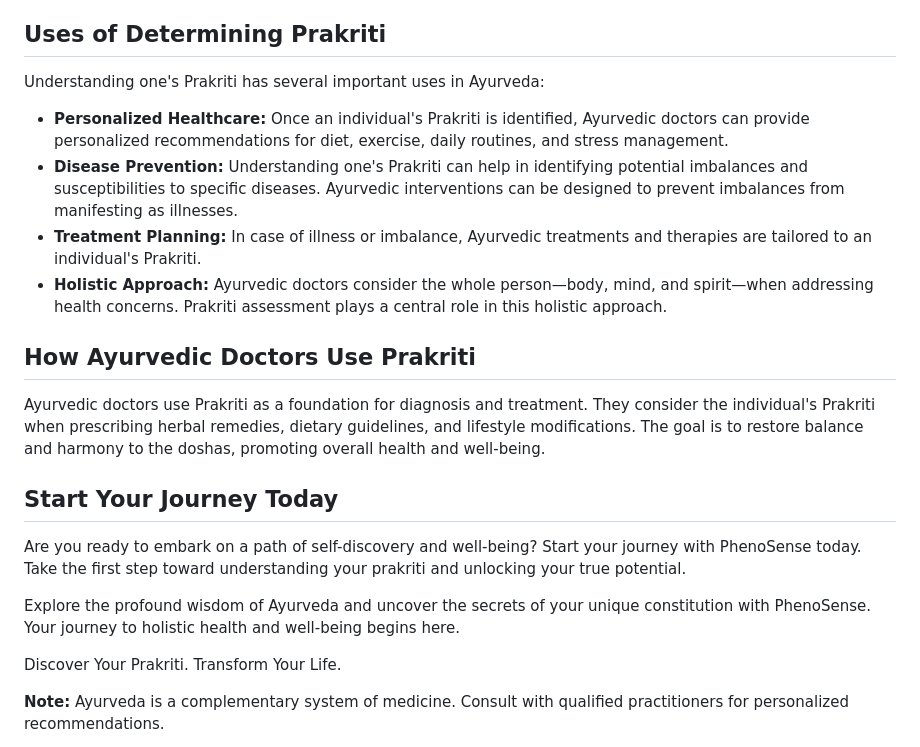
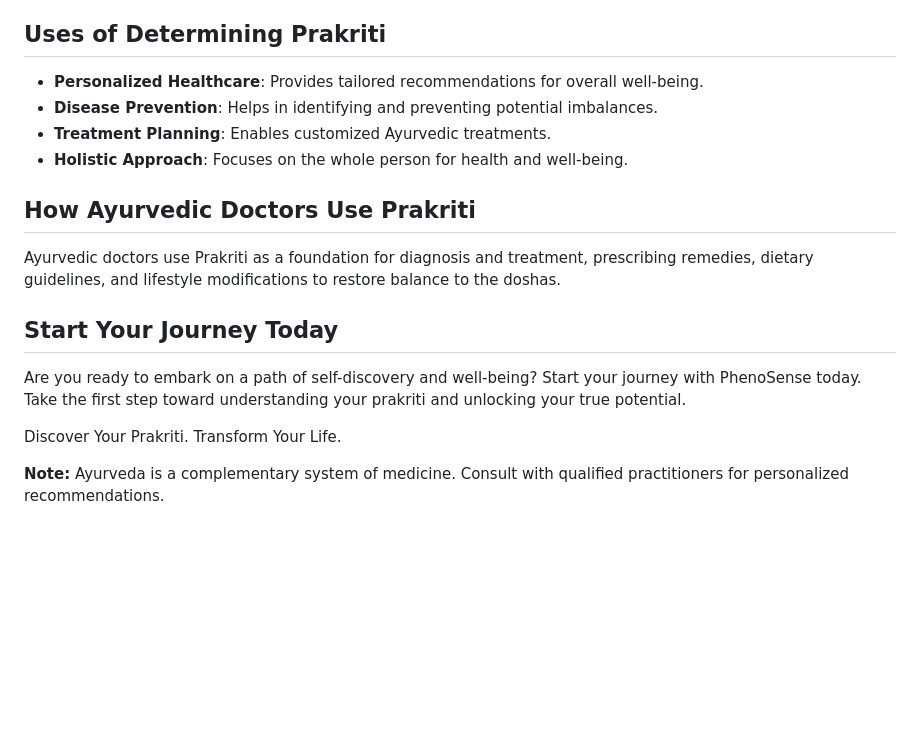
Before and after one commit to abdurrahmanshkh/PhenoSense, a Markdown page: README.md, the part around the change printed below. Rendered like a GitHub page; blank space fills up the shorter version.

```diff
--- a/README.md
+++ b/README.md
@@ -39,18 +45,18 @@ Prakriti, a fundamental concept in Ayurveda, refers to your innate nature and co
 
 ## Uses of Determining Prakriti
-Understanding one's Prakriti has several important uses in Ayurveda:
-- **Personalized Healthcare:** Once an individual's Prakriti is identified, Ayurvedic doctors can provide personalized recommendations for diet, exercise, daily routines, and stress management.
-- **Disease Prevention:** Understanding one's Prakriti can help in identifying potential imbalances and susceptibilities to specific diseases. Ayurvedic interventions can be designed to prevent imbalances from manifesting as illnesses.
-- **Treatment Planning:** In case of illness or imbalance, Ayurvedic treatments and therapies are tailored to an individual's Prakriti.
-- **Holistic Approach:** Ayurvedic doctors consider the whole person—body, mind, and spirit—when addressing health concerns. Prakriti assessment plays a central role in this holistic approach.
+
+- **Personalized Healthcare**: Provides tailored recommendations for overall well-being.
+- **Disease Prevention**: Helps in identifying and preventing potential imbalances.
+- **Treatment Planning**: Enables customized Ayurvedic treatments.
+- **Holistic Approach**: Focuses on the whole person for health and well-being.
 
 ## How Ayurvedic Doctors Use Prakriti
-Ayurvedic doctors use Prakriti as a foundation for diagnosis and treatment. They consider the individual's Prakriti when prescribing herbal remedies, dietary guidelines, and lifestyle modifications. The goal is to restore balance and harmony to the doshas, promoting overall health and well-being.
+
+Ayurvedic doctors use Prakriti as a foundation for diagnosis and treatment, prescribing remedies, dietary guidelines, and lifestyle modifications to restore balance to the doshas.
 
 ## Start Your Journey Today
+
 Are you ready to embark on a path of self-discovery and well-being? Start your journey with PhenoSense today. Take the first step toward understanding your prakriti and unlocking your true potential.
-
-Explore the profound wisdom of Ayurveda and uncover the secrets of your unique constitution with PhenoSense. Your journey to holistic health and well-being begins here.
 
 Discover Your Prakriti. Transform Your Life.
 
```
Also changed, not shown: other parts of README.md (+30 -24 lines).
